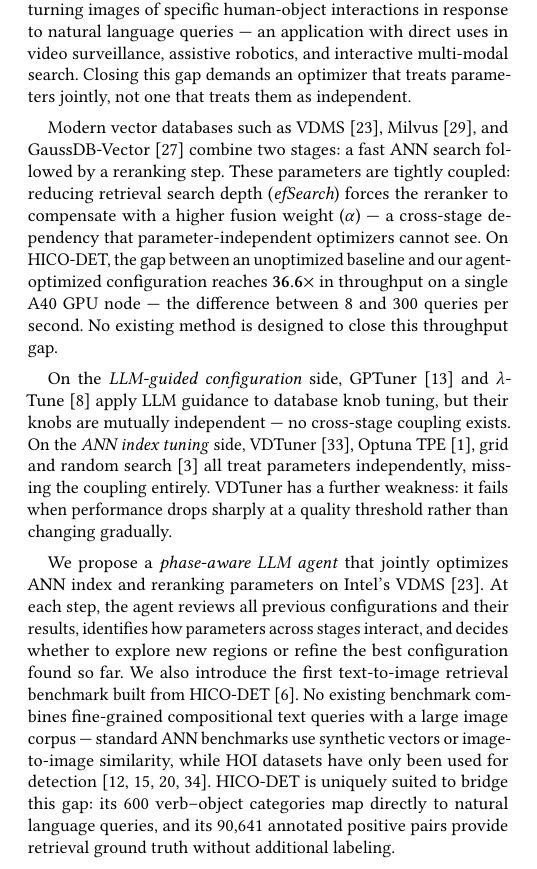
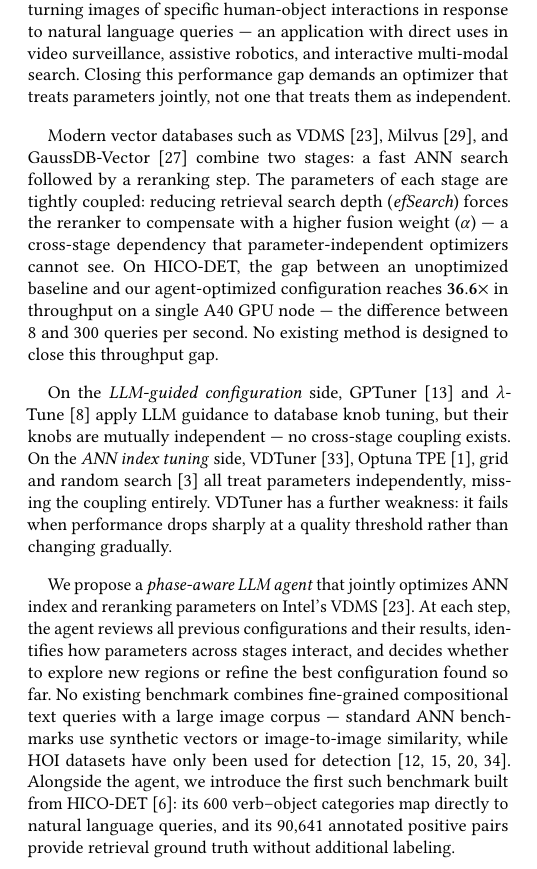
Before and after one commit to shahrzadesmat/Agentic_VDMS, a LaTeX paper (main.tex): part of one column of page 1 of 13, cut so that both start at the same text. Compiled offline with pdfLaTeX.

Commit message:
Final intro polish: fix 5 remaining issues
- 'Closing this gap' -> 'Closing this performance gap' (clear antecedent)
- 'These parameters' -> 'The parameters of each stage' (clear referent)
- Reorder benchmark paragraph: motivation before claim, not after
- 'We also introduce' -> 'Alongside the agent, we introduce' (no consecutive We)
- 'the advantage' -> 'this advantage' (clear referent)

```diff
--- a/main.tex
+++ b/main.tex
@@ -210,13 +210,13 @@ We study this problem in the context of Human-Object Interaction (HOI) retrieval
 --- returning images of specific human-object interactions in response to natural
 language queries --- an application with direct uses in video surveillance,
 assistive robotics, and interactive multi-modal search.
-Closing this gap demands an optimizer that treats parameters jointly, not one
-that treats them as independent.
+Closing this performance gap demands an optimizer that treats parameters
+jointly, not one that treats them as independent.
 
 Modern vector databases such as VDMS~\cite{remis2021vdms},
 Milvus~\cite{wang2021milvus}, and GaussDB-Vector~\cite{sun2025gaussdb} combine
 two stages: a fast ANN search followed by a reranking step.
-These parameters are tightly coupled: reducing retrieval search depth
+The parameters of each stage are tightly coupled: reducing retrieval search depth
 (\textit{efSearch}) forces the reranker to compensate with a higher fusion
 weight~($\alpha$) --- a cross-stage dependency that parameter-independent
 optimizers cannot see.
@@ -241,15 +241,14 @@ and reranking parameters on Intel's VDMS~\cite{remis2021vdms}.
 At each step, the agent reviews all previous configurations and their results,
 identifies how parameters across stages interact, and decides whether to explore
 new regions or refine the best configuration found so far.
-We also introduce the first text-to-image retrieval benchmark built from
-HICO-DET~\cite{chao2018hico}.
 No existing benchmark combines fine-grained compositional text queries with a
 large image corpus --- standard ANN benchmarks use synthetic vectors or
 image-to-image similarity, while HOI datasets have only been used for
 detection~\cite{kim2021hotr,zhang2021cdn,ning2023hoiclip,li2024dphoi}.
-HICO-DET is uniquely suited to bridge this gap: its 600 verb--object categories
-map directly to natural language queries, and its 90{,}641 annotated positive
-pairs provide retrieval ground truth without additional labeling.
+Alongside the agent, we introduce the first such benchmark built from
+HICO-DET~\cite{chao2018hico}: its 600 verb--object categories map directly to
+natural language queries, and its 90{,}641 annotated positive pairs provide
+retrieval ground truth without additional labeling.
 
 Under SIEVE, our joint quality-throughput optimization objective defined in
 Section~\ref{sec:metrics}, the agent achieves $\mathbf{+33.3\%}$ over
```
Also changed, not shown: main.tex (2 more changed lines).
